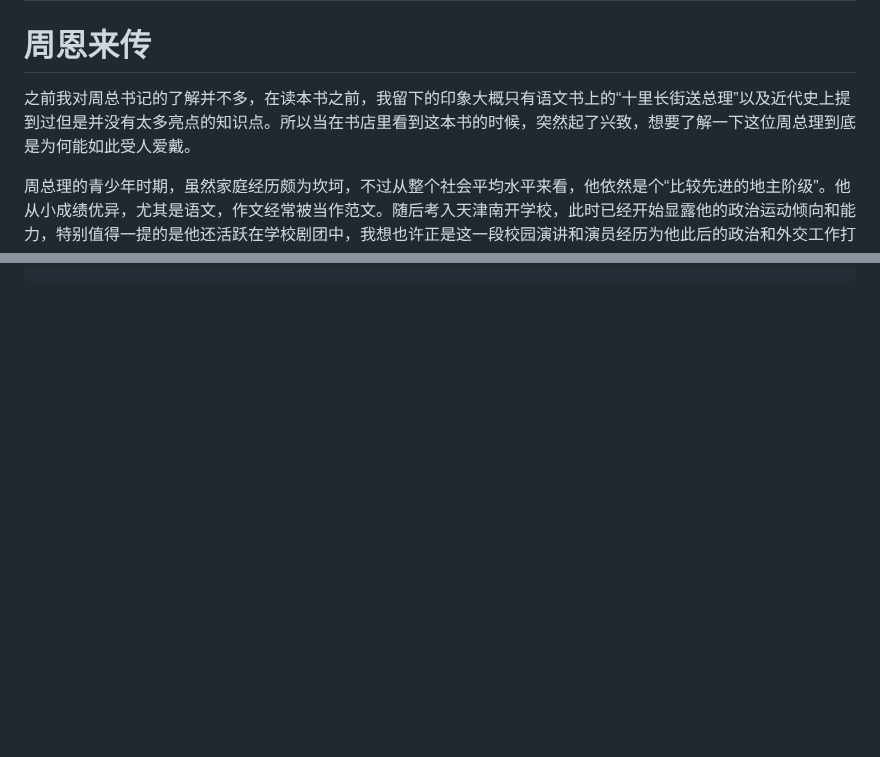
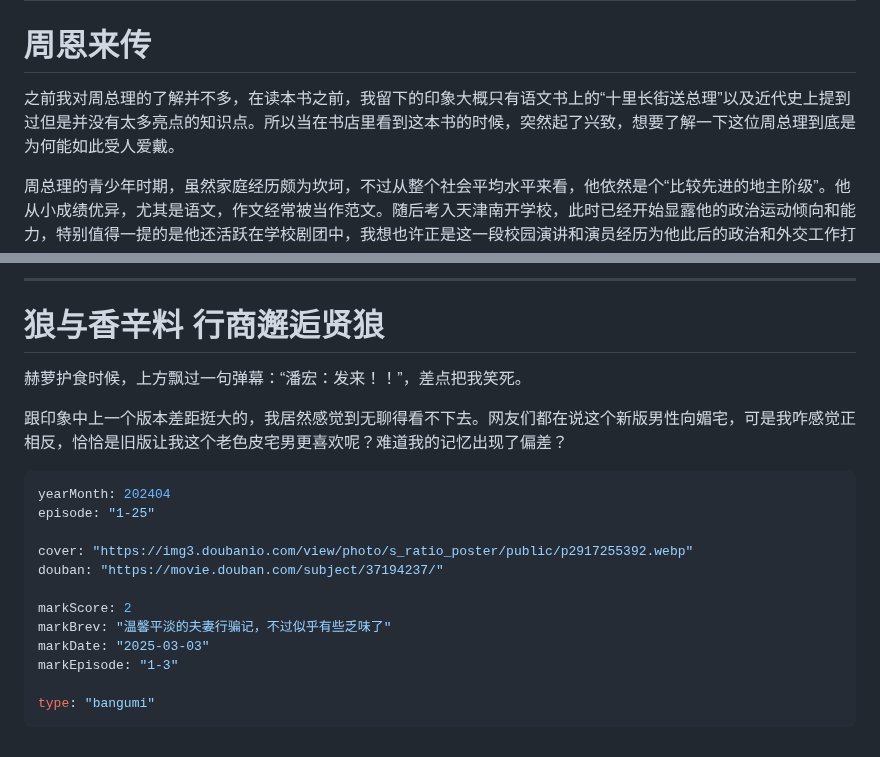
Before and after one commit to Saodd/Janpan-Bangumi, a Markdown page: bangumi/comment/2025.md, 2 parts joined by grey strips. Drawn GitHub-style; blank space fills up the shorter version.

Commit message:
魔法少女与恶 狼与香辛料

````diff
--- a/bangumi/comment/2025.md
+++ b/bangumi/comment/2025.md
@@ -510,7 +510,7 @@ type: "bangumi"
 ----
 # 周恩来传
 
-之前我对周总书记的了解并不多，在读本书之前，我留下的印象大概只有语文书上的“十里长街送总理”以及近代史上提到过但是并没有太多亮点的知识点。所以当在书店里看到这本书的时候，突然起了兴致，想要了解一下这位周总理到底是为何能如此受人爱戴。
+之前我对周总理的了解并不多，在读本书之前，我留下的印象大概只有语文书上的“十里长街送总理”以及近代史上提到过但是并没有太多亮点的知识点。所以当在书店里看到这本书的时候，突然起了兴致，想要了解一下这位周总理到底是为何能如此受人爱戴。
 
 周总理的青少年时期，虽然家庭经历颇为坎坷，不过从整个社会平均水平来看，他依然是个“比较先进的地主阶级”。他从小成绩优异，尤其是语文，作文经常被当作范文。随后考入天津南开学校，此时已经开始显露他的政治运动倾向和能力，特别值得一提的是他还活跃在学校剧团中，我想也许正是这一段校园演讲和演员经历为他此后的政治和外交工作打下了夯实的基础。
 
@@ -549,0 +629,21 @@ type: "book"
+----
+# 狼与香辛料 行商邂逅贤狼
+
+赫萝护食时候，上方飘过一句弹幕：“潘宏：发来！！”，差点把我笑死。
+
+跟印象中上一个版本差距挺大的，我居然感觉到无聊得看不下去。网友们都在说这个新版男性向媚宅，可是我咋感觉正相反，恰恰是旧版让我这个老色皮宅男更喜欢呢？难道我的记忆出现了偏差？
+
+```yaml
+yearMonth: 202404
+episode: "1-25"
+
+cover: "https://img3.doubanio.com/view/photo/s_ratio_poster/public/p2917255392.webp"
+douban: "https://movie.douban.com/subject/37194237/"
+
+markScore: 2
+markBrev: "温馨平淡的夫妻行骗记，不过似乎有些乏味了"
+markDate: "2025-03-03"
+markEpisode: "1-3"
+
+type: "bangumi"
+```
````
Also changed, not shown: other parts of bangumi/comment/2025.md (+79 -0 lines).
